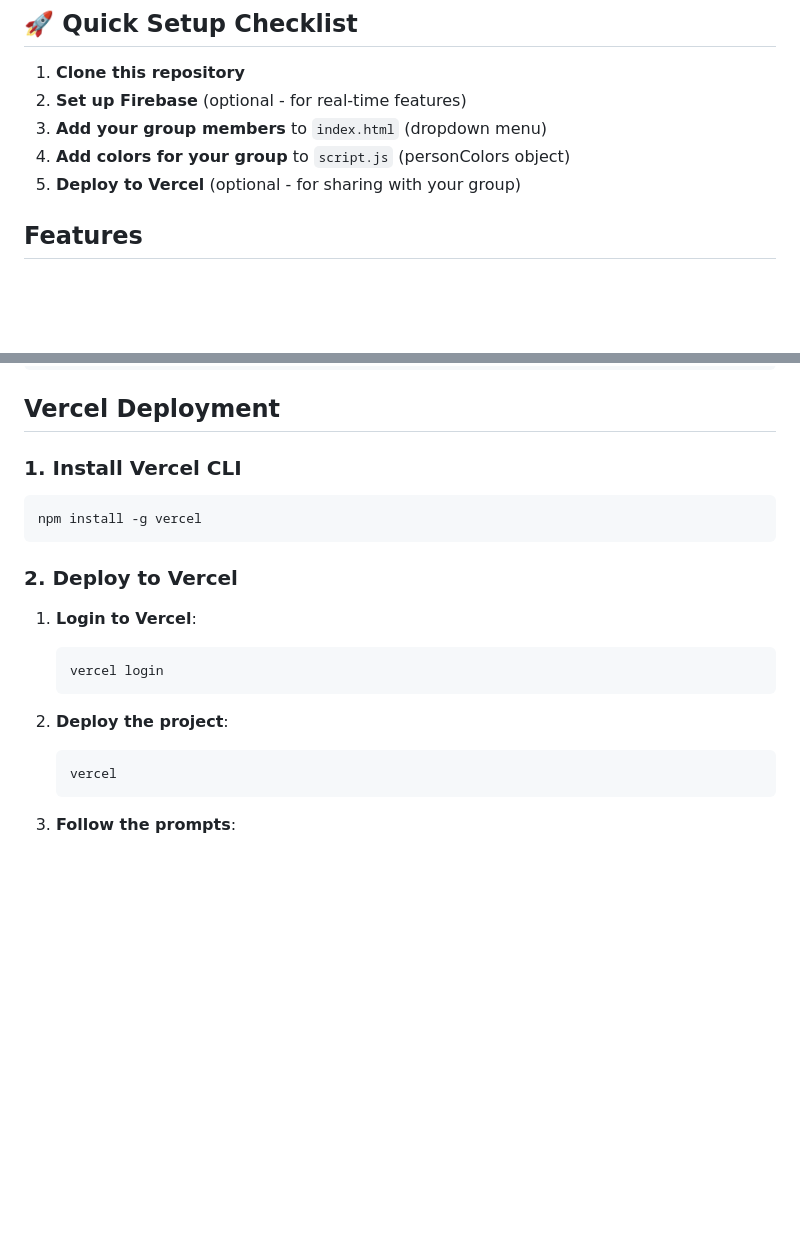
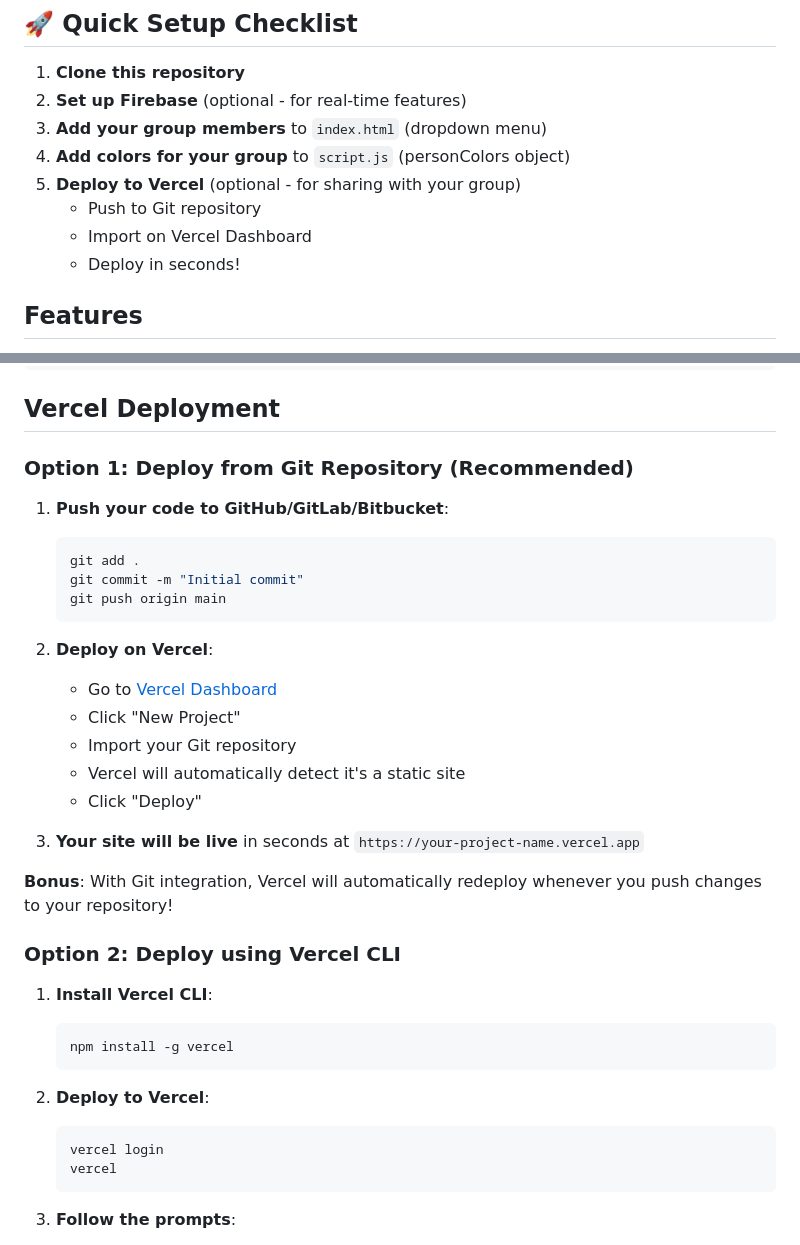
Before and after one commit to js06283/elements-planner-public, a Markdown page: README.md, 2 parts joined by grey strips. GitHub-like rendering; blank space fills up the shorter version.

Commit message:
add better vercel instructions

````diff
--- a/README.md
+++ b/README.md
@@ -9,6 +9,9 @@ A modern, interactive festival planning application that allows groups to track
 3. **Add your group members** to `index.html` (dropdown menu)
 4. **Add colors for your group** to `script.js` (personColors object)
 5. **Deploy to Vercel** (optional - for sharing with your group)
+   - Push to Git repository
+   - Import on Vercel Dashboard
+   - Deploy in seconds!
 
 ## Features
 
@@ -113,23 +116,40 @@ service cloud.firestore {
 
 ## Vercel Deployment
 
-### 1. Install Vercel CLI
+### Option 1: Deploy from Git Repository (Recommended)
 
-```bash
-npm install -g vercel
-```
+1. **Push your code to GitHub/GitLab/Bitbucket**:
 
-### 2. Deploy to Vercel
+   ```bash
+   git add .
+   git commit -m "Initial commit"
+   git push origin main
+   ```
 
-1. **Login to Vercel**:
+2. **Deploy on Vercel**:
+
+   - Go to [Vercel Dashboard](https://vercel.com/dashboard)
+   - Click "New Project"
+   - Import your Git repository
+   - Vercel will automatically detect it's a static site
+   - Click "Deploy"
+
+3. **Your site will be live** in seconds at `https://your-project-name.vercel.app`
+
+**Bonus**: With Git integration, Vercel will automatically redeploy whenever you push changes to your repository!
+
+### Option 2: Deploy using Vercel CLI
+
+1. **Install Vercel CLI**:
+
+   ```bash
+   npm install -g vercel
+   ```
+
+2. **Deploy to Vercel**:
 
    ```bash
    vercel login
-   ```
-
-2. **Deploy the project**:
-
-   ```bash
    vercel
    ```
 
````
